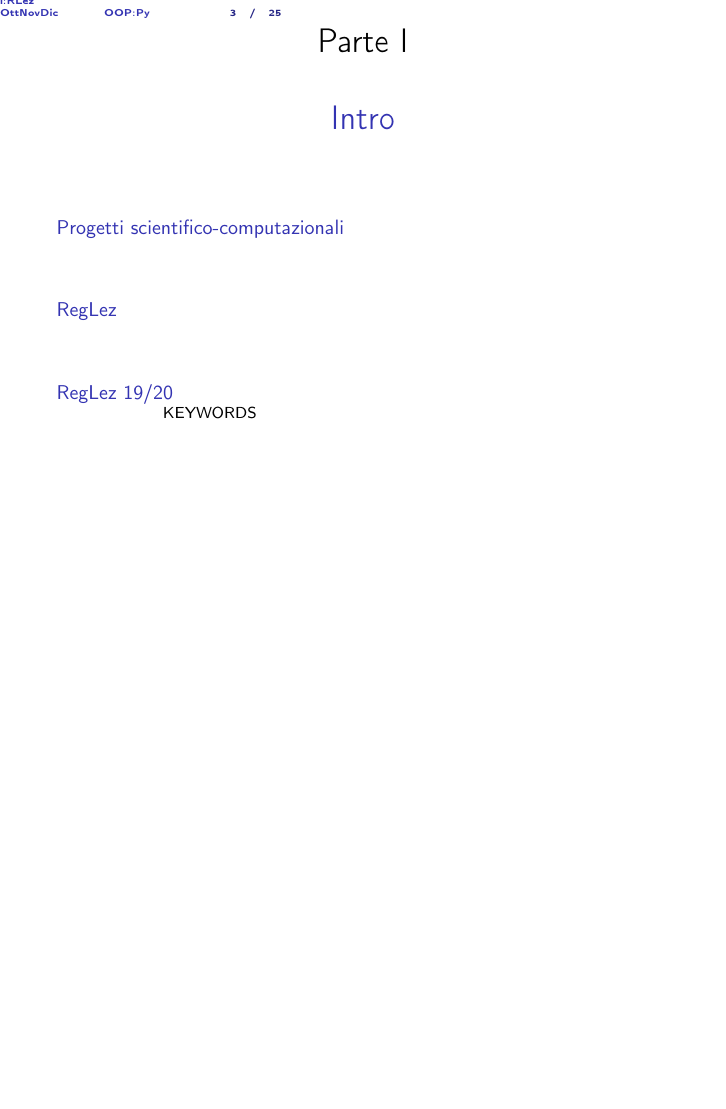
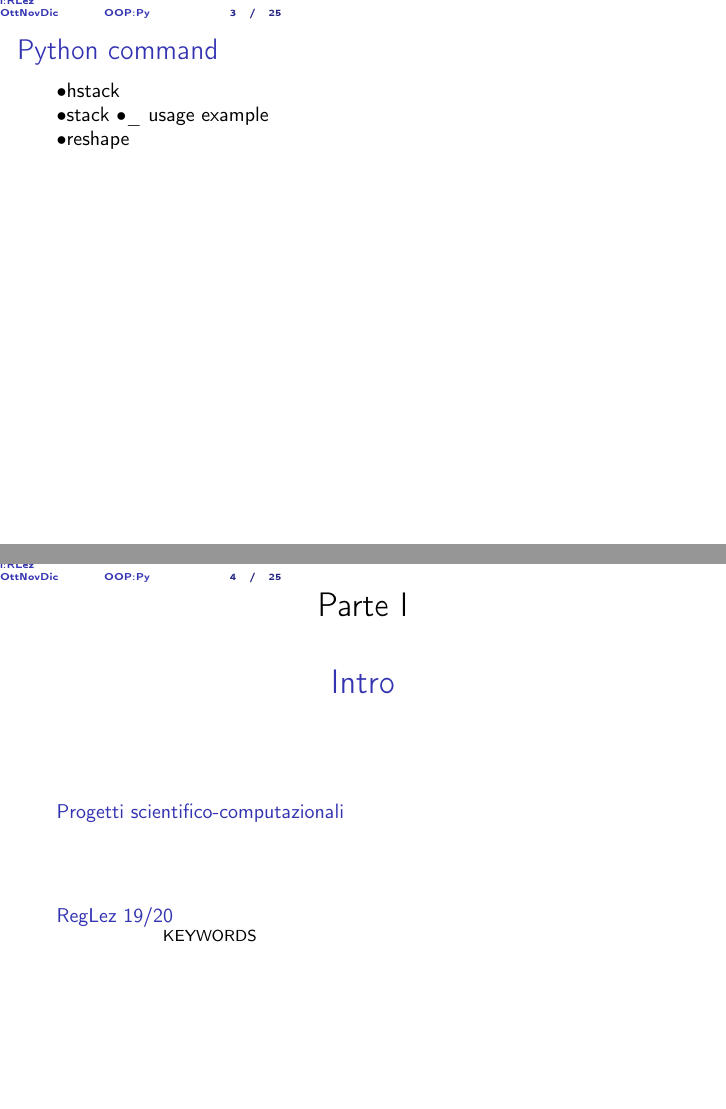
Before and after one commit to Pippetta87/Computational-methods, LaTeX slides (main.tex, which reads LocalF.sty): page 3 of 25 before the commit and pages 3 and 4 of 25 after it, the two joined at a grey line, the shorter picture padded with empty space. Compiled offline with pdfLaTeX.

Commit message:
fixed metacommands: pycmd, modulo

```diff
--- a/LocalF.sty
+++ b/LocalF.sty
@@ -54,7 +54,8 @@
 %%% COUNTERS
 \newcounter{cherrykey}%conta le keyword totali per auto ref
 \newcounter{cherrysectionlist}% conta le key prima di keywordlist
-\newcounter{moduli}%conta i moduli per subsection in toc of reglez
+\newcounter{modulo}%conta i moduli per subsection in toc of reglez
+\newcounter{pycmd}%conta i comandi Python per list of Py command
 
 \newcommand\headinginfo[1]{%
   \addcontentsline{key-\thecherrysectionlist}{heading}{{#1}}%
@@ -69,15 +70,24 @@
 \phantomsection% comment out if hyperref is not used
   \linkdest{#1}%
 \addcontentsline{key-\thecherrysectionlist}{subsubsection}{\textbullet\protect\hyperlink{#1}{#2}}%
-}
-\newcommand\modulo[2][target-\themoduli]{%
-\addtocounter{moduli}{1}
+}%
+\newcommand\modulo[2][modulo-\themodulo]{%
+\addtocounter{modulo}{1}
 \noindent{%
 \color{modulo}{#2}%
 }%
 \phantomsection% comment out if hyperref is not used
   \linkdest{#1}%
-\addcontentsline{key-\thecherrysectionlist}{subsection}{\par{--\protect\hyperlink{#1}{#2}--}\hspace{0pt} \\}%
+\addcontentsline{moduli}{subsection}{\par{--\protect\hyperlink{#1}{#2}--}\hspace{0pt} \\}%
+}
+\newcommand\pycmd[2][pycmd-\thepycmd]{%
+\addtocounter{pycmd}{1}
+\noindent{%
+\color{pycmd}{#2}%
+}%
+\phantomsection% comment out if hyperref is not used
+  \linkdest{#1}%
+\addcontentsline{pycmds}{subsubsection}{\textbullet\protect\hyperlink{#1}{#2}}%
 }
 \makeatother
 
@@ -85,14 +95,23 @@
 \newcommand{\listofkeywordsbasic}{%
   \@starttocorig{key-\thecherrysectionlist}
 }
+\newcommand{\listofmodulibasic}{%
+  \@starttocorig{moduli}
+}
+\newcommand{\listofpycmdsbasic}{%
+  \@starttocorig{pycmds}
+}
 %%frameintoc
 \newcommand\listofframes{\@starttoc{lbf}}
 \newcommand\listofframesname{List of keywords}
 \makeatother
 
-\newcommand\listkeywordsname{KEYWORDS}
+\newcommand\listkeywordsname{KEYWORDS}%Defining listofkeywords
 \newcommand\listofkeywords{%
-\subsubsection{\listkeywordsname}\listofkeywordsbasic}
+\subsubsection{\listkeywordsname}\listofkeywordsbasic}%
+\newcommand\listpycmdsname{Python Commands}
+\newcommand\listofpycmds{%
+\subsubsection{\listpycmdsname}\listofpycmdsbasic}
 %%frameintoc
 \newcommand\frameintoc{%
 %\subsubsection{\insertframetitle}
--- a/main.tex
+++ b/main.tex
@@ -33,7 +33,7 @@
 \definecolor{keyword}{rgb}{0.25, 0.25, 0.28}
 \definecolor{coolgrey}{rgb}{0.55, 0.57, 0.67}
 \definecolor{modulo}{rgb}{0.8, 0.0, 0.0}
-
+\definecolor{pycmd}{rgb}{1.0, 0.75, 0.0}
 %%%%%%%%%%%%%%%%%%%%%%%%%%%%%%%%%%% importa pacchetti
 \usepackage{usepkg}
 %%
@@ -92,12 +92,16 @@
 \begin{frame}{TOC}
 \tableofcontents[onlyparts]
 \end{frame}
+\begin{frame}{Python command}
+\listofpycmds
+\end{frame}
 % Section and subsections will appear in the presentation overview
 % and table of contents.
 %\frame{\tableofcontents[onlyparts]}
 
 \part{Intro}\linkdest{intro}
 \subfile{intro}
+\subfile{reg}
 
 \part{Succo}\linkdest{succo}
 \subfile{succo}
```
Also changed, not shown: intro.tex (+0 -4 lines), oop.tex (+7 -1 lines), probability.tex (deleted, +0 -1 lines), reg.tex (+1 -1 lines), testsgof.tex (deleted, +0 -1 lines).
